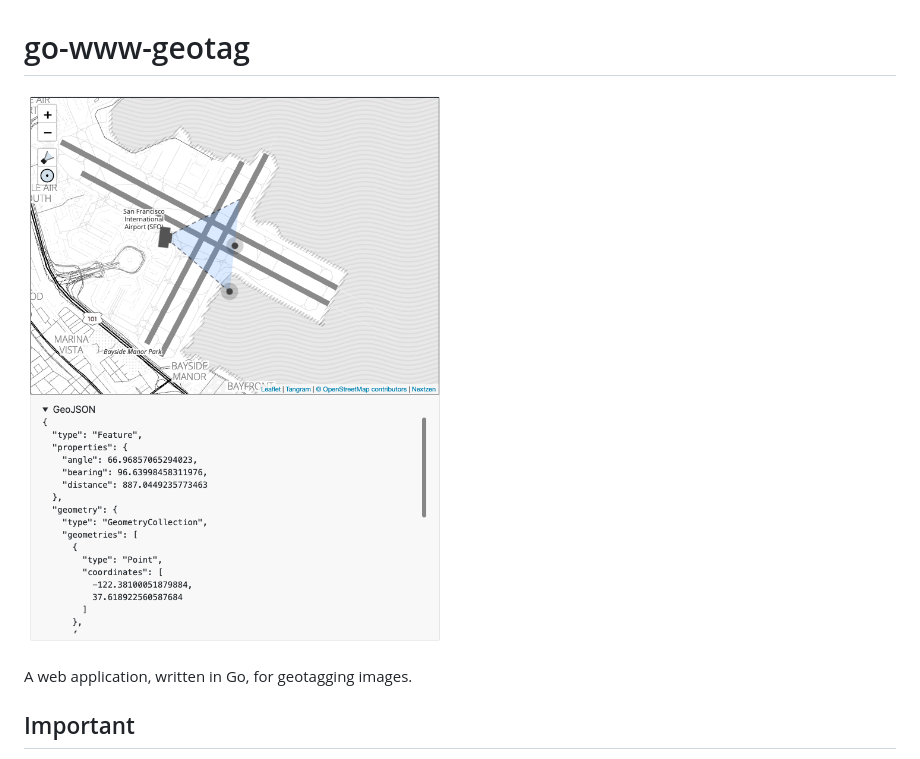
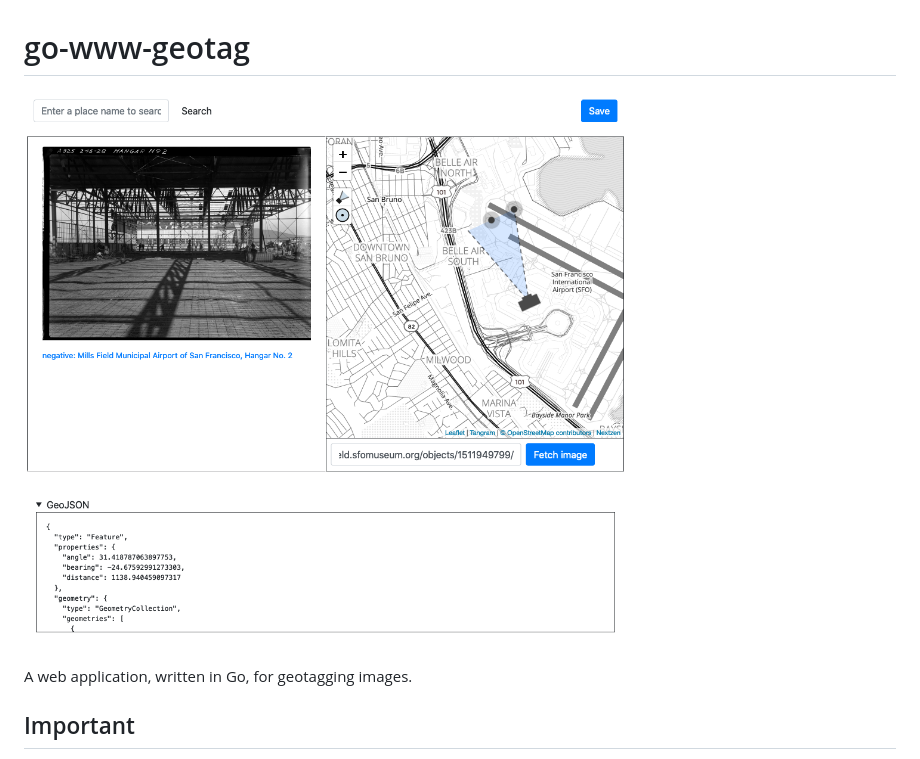
Before and after one commit to sfomuseum/go-www-geotag, a Markdown page: README.md, the part around the change. Drawn GitHub-style; pictures changed too: docs/images/geotag-twopane.png (added).

```diff
--- a/README.md
+++ b/README.md
@@ -1,6 +1,6 @@
 # go-www-geotag
 
-![](docs/images/geotag-simple.png)
+![](docs/images/geotag-twopane.png)
 
 A web application, written in Go, for geotagging images.
 
```
Also changed, not shown: 2 other files.
